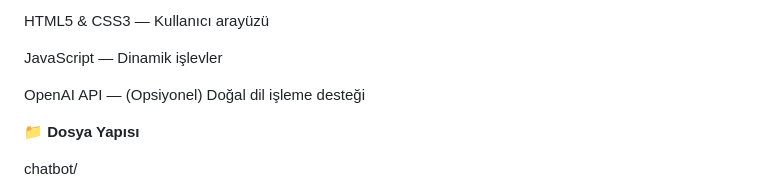
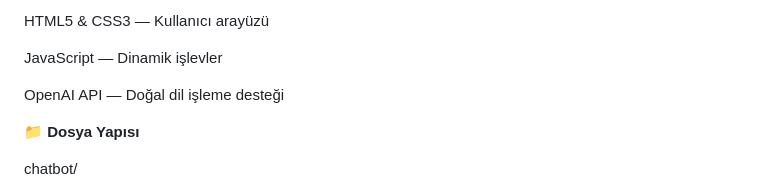
Before and after one commit to goksungurel/Chatbot, a Markdown page: README.md, the part around the change. GitHub-like rendering.

```diff
--- a/README.md
+++ b/README.md
@@ -26,7 +26,7 @@ HTML5 & CSS3 — Kullanıcı arayüzü
 
 JavaScript — Dinamik işlevler
 
-OpenAI API — (Opsiyonel) Doğal dil işleme desteği
+OpenAI API —  Doğal dil işleme desteği
 
 **📁 Dosya Yapısı**
 
```
